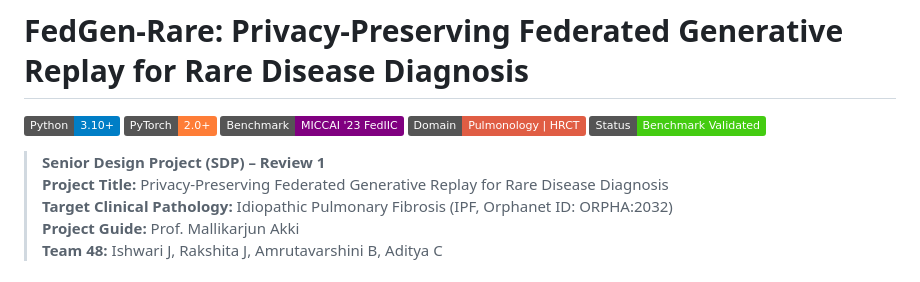
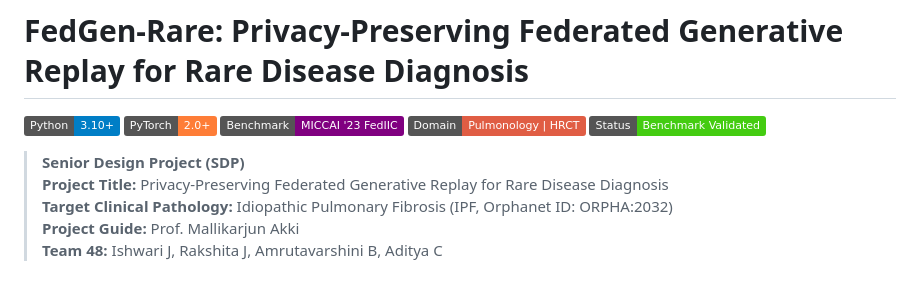
Before and after one commit to Aditya-c-hu/FedGen-Rare-for-Idiopathic-Pulmonary-Fibrosis, a Markdown page: fedgen_rare/README.md, the part around the change. Drawn GitHub-style; badges without logos.

Commit message:
changes in information

```diff
--- a/fedgen_rare/README.md
+++ b/fedgen_rare/README.md
@@ -6,7 +6,7 @@
 [![Domain](https://img.shields.io/badge/Domain-Pulmonology%20%7C%20HRCT-red.svg)]()
 [![Status](https://img.shields.io/badge/Status-Benchmark%20Validated-brightgreen.svg)]()
 
-> **Senior Design Project (SDP) – Review 1**
+> **Senior Design Project (SDP)**
 > **Project Title:** Privacy-Preserving Federated Generative Replay for Rare Disease Diagnosis
 > **Target Clinical Pathology:** Idiopathic Pulmonary Fibrosis (IPF, Orphanet ID: ORPHA:2032)
 > **Project Guide:** Prof. Mallikarjun Akki
```
